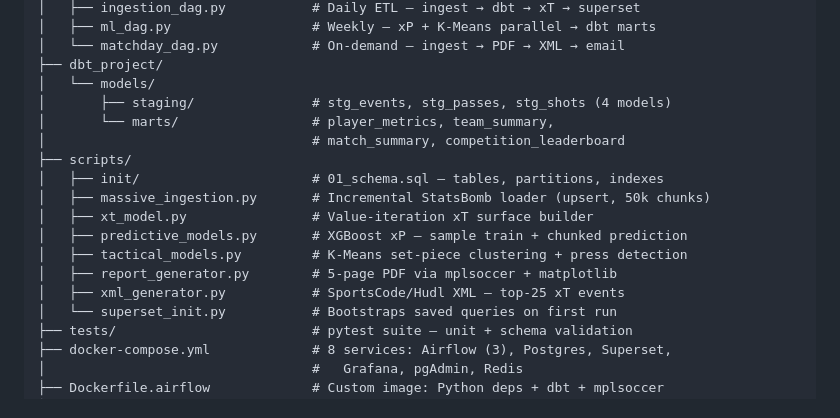
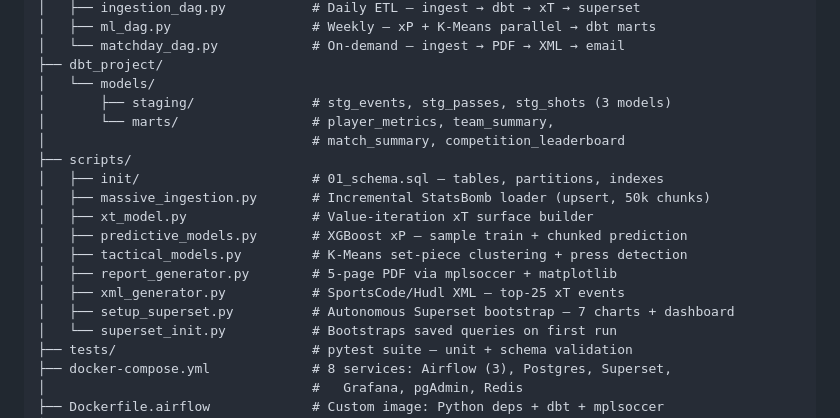
Before and after one commit to bbasaranemir/xforge, a Markdown page: README.md, the part around one of its changes. GitHub-like rendering.

```diff
--- a/README.md
+++ b/README.md
@@ -226,7 +231,7 @@ xforge/
 │   └── matchday_dag.py            # On-demand — ingest → PDF → XML → email
 ├── dbt_project/
 │   └── models/
-│       ├── staging/               # stg_events, stg_passes, stg_shots (4 models)
+│       ├── staging/               # stg_events, stg_passes, stg_shots (3 models)
 │       └── marts/                 # player_metrics, team_summary,
 │                                  # match_summary, competition_leaderboard
 ├── scripts/
@@ -237,6 +242,7 @@ xforge/
 │   ├── tactical_models.py         # K-Means set-piece clustering + press detection
 │   ├── report_generator.py        # 5-page PDF via mplsoccer + matplotlib
 │   ├── xml_generator.py           # SportsCode/Hudl XML — top-25 xT events
+│   ├── setup_superset.py          # Autonomous Superset bootstrap — 7 charts + dashboard
 │   └── superset_init.py           # Bootstraps saved queries on first run
 ├── tests/                         # pytest suite — unit + schema validation
 ├── docker-compose.yml             # 8 services: Airflow (3), Postgres, Superset,
```
Also changed, not shown: other parts of README.md (+16 -11 lines).
